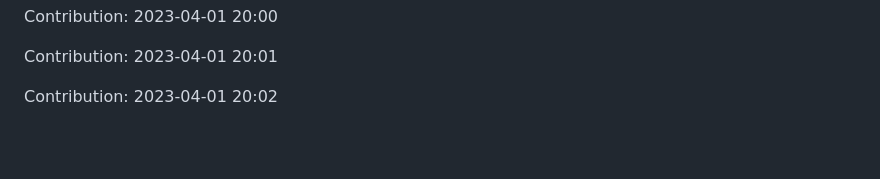
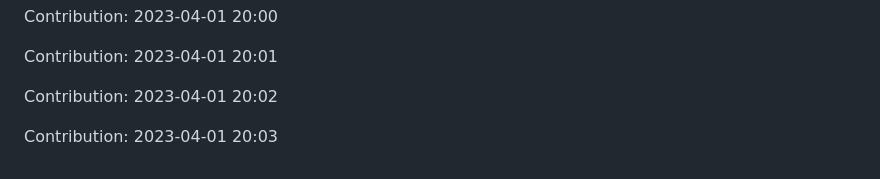
Before and after one commit to devnight0913/meemhome.com, a Markdown page: README.md, the part around the change. GitHub-like rendering; blank space fills up the shorter version.

Commit message:
"Contribution: 2023-04-01 20:03"

```diff
--- a/README.md
+++ b/README.md
@@ -1327,3 +1327,5 @@ Contribution: 2023-04-01 20:00
 Contribution: 2023-04-01 20:01
 
 Contribution: 2023-04-01 20:02
+
+Contribution: 2023-04-01 20:03
```
